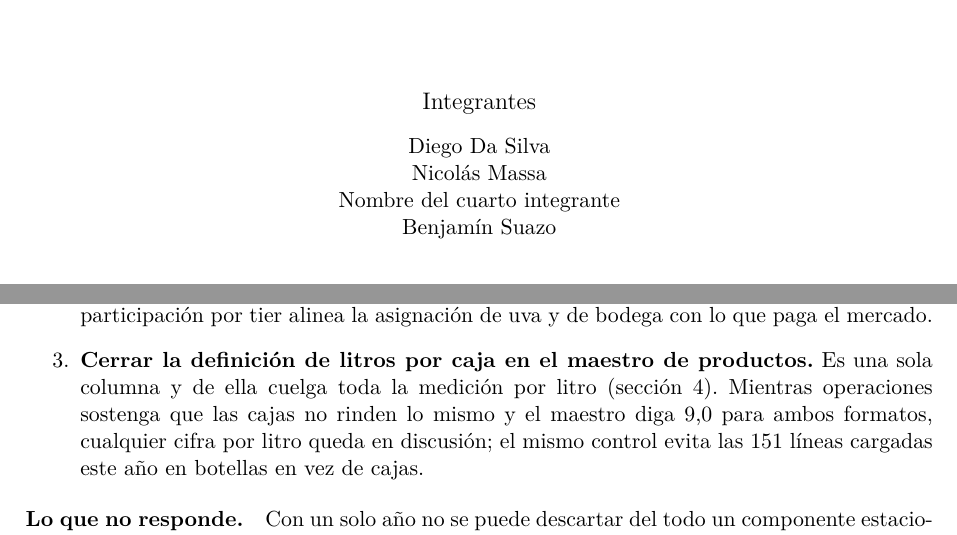
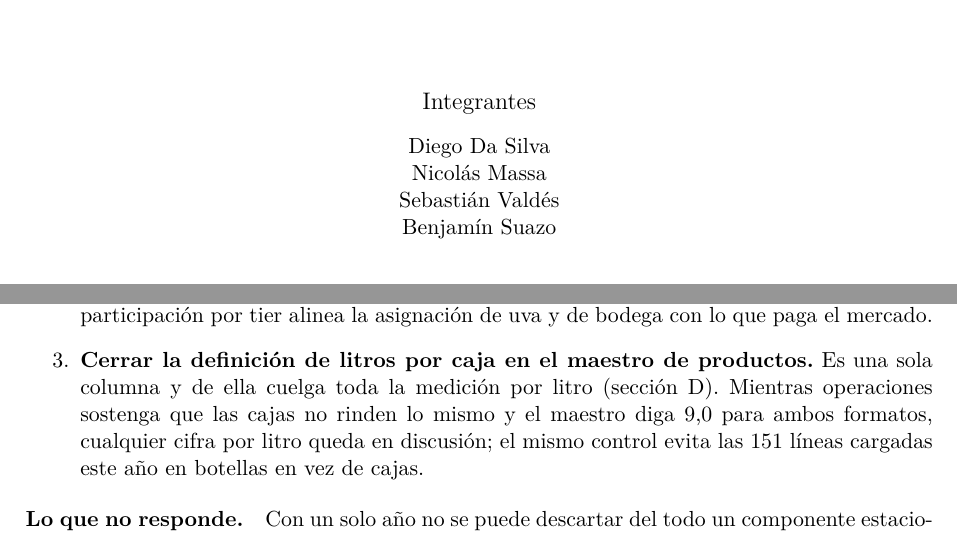
Before and after one commit to Benjaa7/vina-g2, a LaTeX document (E1/informe/main.tex, which reads E1/informe/seccion_E.tex): two parts of pages 1 and 7 of 21, joined at a grey line, cut so that both start at the same text. Compiled offline with pdfLaTeX.

Commit message:
E y F con cierre de secciones, bitacora y actualizacion de portada

```diff
--- a/E1/informe/main.tex
+++ b/E1/informe/main.tex
@@ -42,8 +42,7 @@
   \vspace{0.3cm}
   Diego Da Silva\par
   Nicolás Massa\par
-  % TODO: reemplazar por el nombre del cuarto integrante
-  Nombre del cuarto integrante\par
+  Sebastián Valdés\par
   Benjamín Suazo\par
   \vfill
   Repositorio: \url{https://github.com/Benjaa7/vina-g2}\par
--- a/E1/informe/seccion_E.tex
+++ b/E1/informe/seccion_E.tex
@@ -37,7 +37,7 @@
 \begin{enumerate}
 \item \textbf{Agregar dos indicadores a la planilla mensual que ya existe.} Comercial descarga el ERP a Excel una vez al mes (V); basta sumar la participación de litros de gran reserva y el precio por litro a mezcla constante. Con eso se distingue mes a mes si la facturación se movió por precio, por descuento o por mezcla, que hoy no se puede separar.
 \item \textbf{Fijar la meta en mezcla, no solo en litros.} Finanzas y comercial miran litros totales y operaciones litros por cepa (V), y nadie reconcilia ambas. Una meta explícita de participación por tier alinea la asignación de uva y de bodega con lo que paga el mercado.
-\item \textbf{Cerrar la definición de litros por caja en el maestro de productos.} Es una sola columna y de ella cuelga toda la medición por litro (sección~4). Mientras operaciones sostenga que las cajas no rinden lo mismo y el maestro diga 9,0 para ambos formatos, cualquier cifra por litro queda en discusión; el mismo control evita las 151 líneas cargadas este año en botellas en vez de cajas.
+\item \textbf{Cerrar la definición de litros por caja en el maestro de productos.} Es una sola columna y de ella cuelga toda la medición por litro (sección~D). Mientras operaciones sostenga que las cajas no rinden lo mismo y el maestro diga 9,0 para ambos formatos, cualquier cifra por litro queda en discusión; el mismo control evita las 151 líneas cargadas este año en botellas en vez de cajas.
 \end{enumerate}
 
 \paragraph{Lo que no responde.} Con un solo año no se puede descartar del todo un componente estacional, aunque el patrón observado no es el de una temporada del hemisferio norte (bitácora, S8). El margen por mercado queda fuera: faltan costos de despacho, aranceles y la paridad dólar-euro.
```
Also changed, not shown: E1/informe/seccion_E.tex (2 more changed lines).
